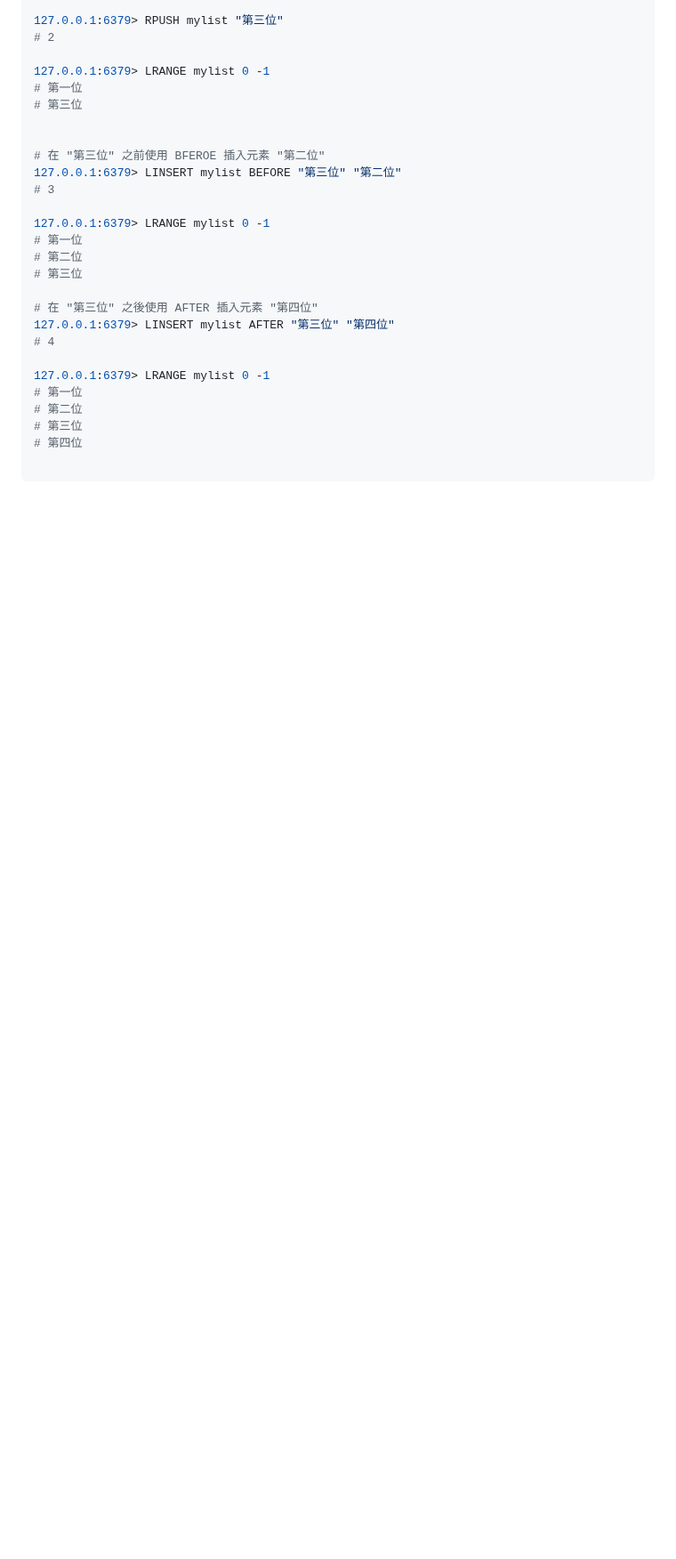
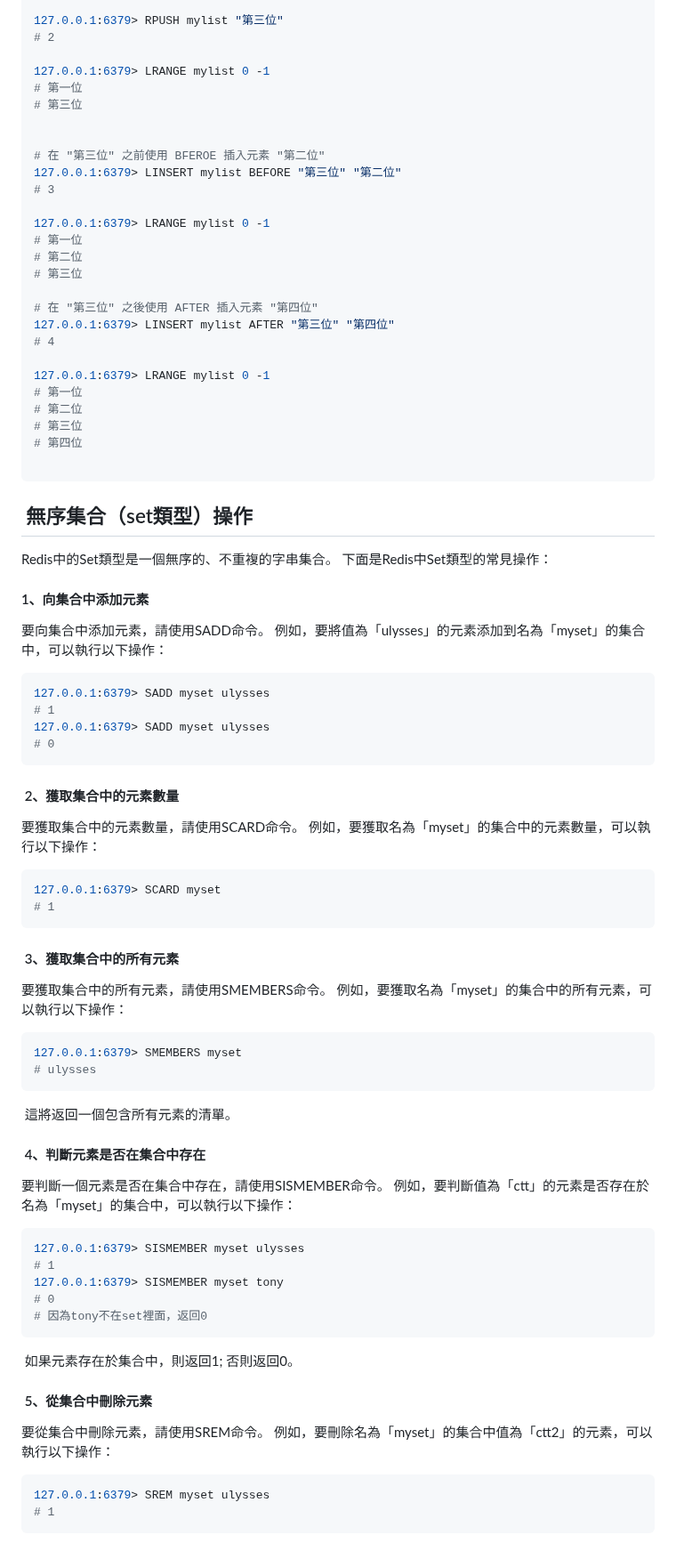
Before and after one commit to tn00627974/Exercise, a Markdown page: Redis/tutorial.md, the part around the change. Shown at 89% size. Drawn GitHub-style; blank space fills up the shorter version.

Commit message:
redis : set

````diff
--- a/Redis/tutorial.md
+++ b/Redis/tutorial.md
@@ -452,3 +452,60 @@ LINSERT mylist AFTER "第三位" "第四位"
 # 第四位
 
 ```
+
+##  無序集合（set類型）操作
+
+Redis中的Set類型是一個無序的、不重複的字串集合。 下面是Redis中Set類型的常見操作：
+
+#### 1、向集合中添加元素
+
+要向集合中添加元素，請使用SADD命令。 例如，要將值為「ulysses」的元素添加到名為「myset」的集合中，可以執行以下操作：
+
+```r
+127.0.0.1:6379> SADD myset ulysses
+# 1
+127.0.0.1:6379> SADD myset ulysses
+# 0
+```
+
+####  2、獲取集合中的元素數量
+
+要獲取集合中的元素數量，請使用SCARD命令。 例如，要獲取名為「myset」的集合中的元素數量，可以執行以下操作：
+
+```r
+127.0.0.1:6379> SCARD myset
+# 1
+```
+
+####  3、獲取集合中的所有元素
+
+要獲取集合中的所有元素，請使用SMEMBERS命令。 例如，要獲取名為「myset」的集合中的所有元素，可以執行以下操作：
+
+```r
+127.0.0.1:6379> SMEMBERS myset
+# ulysses
+```
+
+ 這將返回一個包含所有元素的清單。
+
+####  4、判斷元素是否在集合中存在
+
+要判斷一個元素是否在集合中存在，請使用SISMEMBER命令。 例如，要判斷值為「ctt」的元素是否存在於名為「myset」的集合中，可以執行以下操作：
+
+```r
+127.0.0.1:6379> SISMEMBER myset ulysses
+# 1
+127.0.0.1:6379> SISMEMBER myset tony
+# 0
+# 因為tony不在set裡面，返回0
+```
+
+ 如果元素存在於集合中，則返回1; 否則返回0。
+
+####  5、從集合中刪除元素
+
+要從集合中刪除元素，請使用SREM命令。 例如，要刪除名為「myset」的集合中值為「ctt2」的元素，可以執行以下操作：
+```r
+127.0.0.1:6379> SREM myset ulysses
+# 1
+```
````
